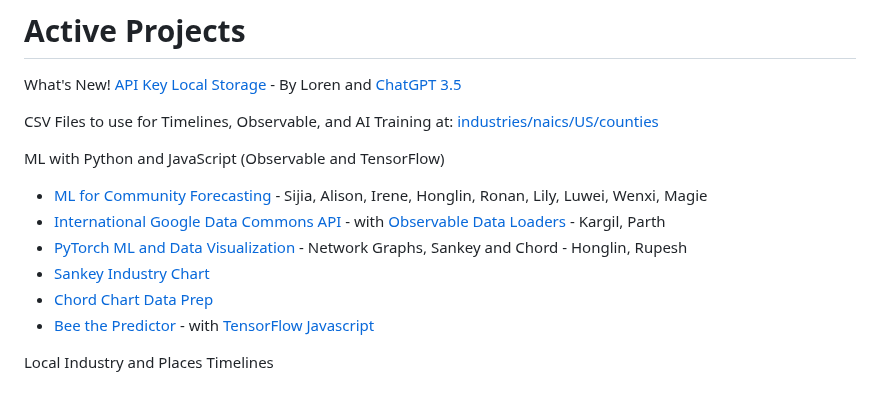
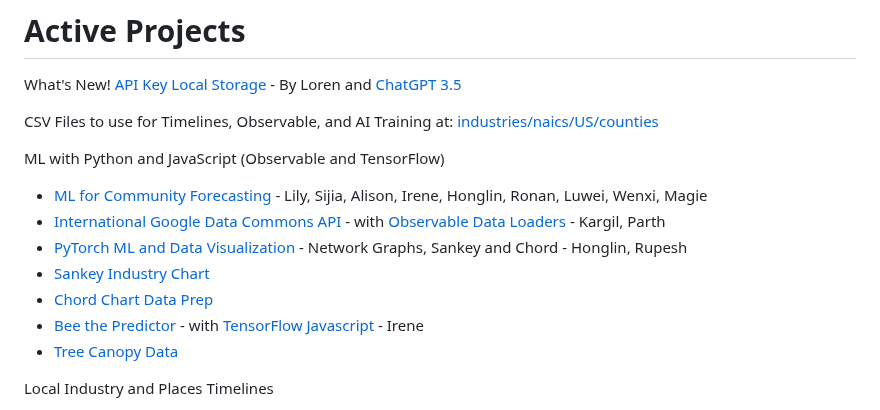
Before and after one commit to sahilmalhotra0510/io, a Markdown page: active.md, the part around the change. Drawn GitHub-style.

Commit message:
Canopy link

```diff
--- a/active.md
+++ b/active.md
@@ -10,12 +10,13 @@ CSV Files to use for Timelines, Observable, and AI Training at: [industries/naic
 
 ML with Python and JavaScript (Observable and TensorFlow)
 
-- [ML for Community Forecasting](../data-pipeline/timelines/training/naics/) - Sijia, Alison, Irene, Honglin, Ronan, Lily, Luwei, Wenxi, Magie
+- [ML for Community Forecasting](../data-pipeline/timelines/training/naics/) - Lily, Sijia, Alison, Irene, Honglin, Ronan, Luwei, Wenxi, Magie
 - [International Google Data Commons API](/data-pipeline/international/) - with [Observable Data Loaders](https://observablehq.com/framework/loaders) - Kargil, Parth
 - [PyTorch ML and Data Visualization](/machine-learning/pytorch/cluster/) - Network Graphs, Sankey and Chord - Honglin, Rupesh
 - [Sankey Industry Chart](/io/charts/sankey/)
 - [Chord Chart Data Prep](/io/charts/chord/)
-- [Bee the Predictor](../data-pipeline/research/bees) - with [TensorFlow Javascript](https://www.tensorflow.org/js/demos)
+- [Bee the Predictor](../data-pipeline/research/bees/) - with [TensorFlow Javascript](https://www.tensorflow.org/js/demos) - Irene
+- [Tree Canopy Data](../data-pipeline/research/canopy/)
 
 Local Industry and Places Timelines
 - [React - Navigation using Indicators List from IO Chart](/io/charts/inflow-outflow/#set=prosperity&indicators=VADD,JOBS)
```
